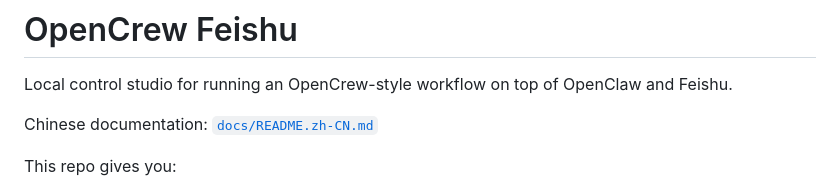
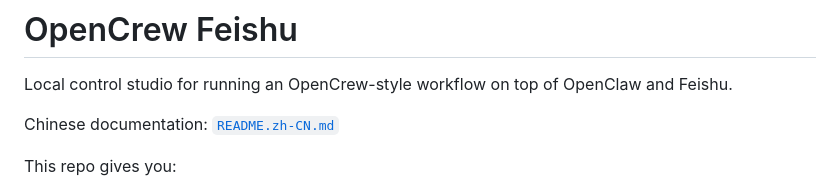
Before and after one commit to alex1678747287/opencrew-feishu, a Markdown page: README.md, the part around the change. Drawn GitHub-style.

Commit message:
Add root Chinese README

```diff
--- a/README.md
+++ b/README.md
@@ -2,7 +2,7 @@
 
 Local control studio for running an OpenCrew-style workflow on top of OpenClaw and Feishu.
 
-Chinese documentation: [`docs/README.zh-CN.md`](docs/README.zh-CN.md)
+Chinese documentation: [`README.zh-CN.md`](README.zh-CN.md)
 
 This repo gives you:
 
```
Also changed, not shown: README.zh-CN.md (added, +142 -0 lines).
